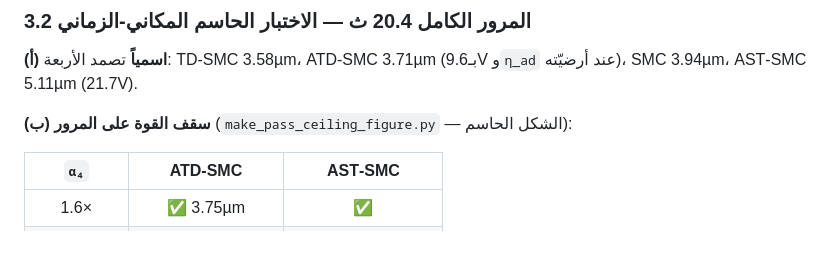
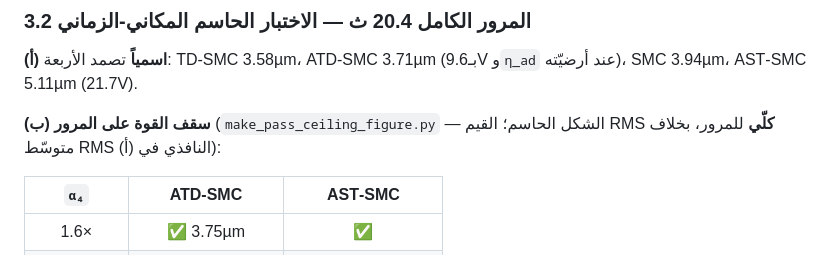
Before and after one commit to samo14s/active-vibration-control-plate-during-milling, a Markdown page: docs/report.md, the part around the change. GitHub-like rendering.

```diff
--- a/docs/report.md
+++ b/docs/report.md
@@ -484,7 +484,8 @@ ATD وحده يصمد (البدء الليّن). ⁴ AST وحده نظيف (`g
 **(أ) اسمياً** تصمد الأربعة: TD‑SMC 3.58µm، ATD‑SMC 3.71µm (بـ9.6V و`η_ad` عند
 أرضيّته)، SMC 3.94µm، AST‑SMC 5.11µm (21.7V).
 
-**(ب) سقف القوة على المرور** (`make_pass_ceiling_figure.py` — الشكل الحاسم):
+**(ب) سقف القوة على المرور** (`make_pass_ceiling_figure.py` — الشكل الحاسم؛ القيم RMS
+**كلّي** للمرور، بخلاف متوسّط RMS النافذي في (أ)):
 
 | `α₄` | ATD‑SMC | AST‑SMC |
 |:---:|:---:|:---:|
```
Also changed, not shown: README.md (+5 -2 lines).
